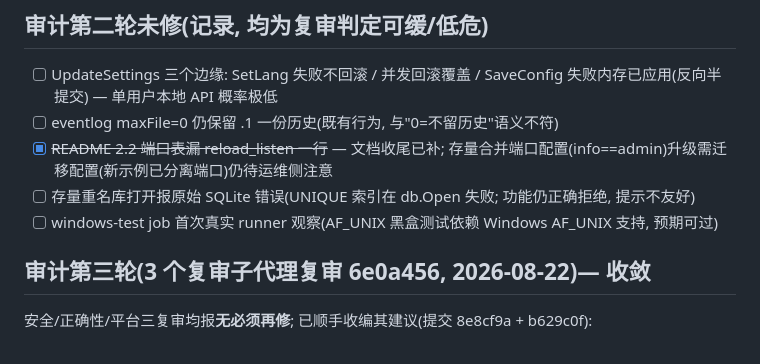
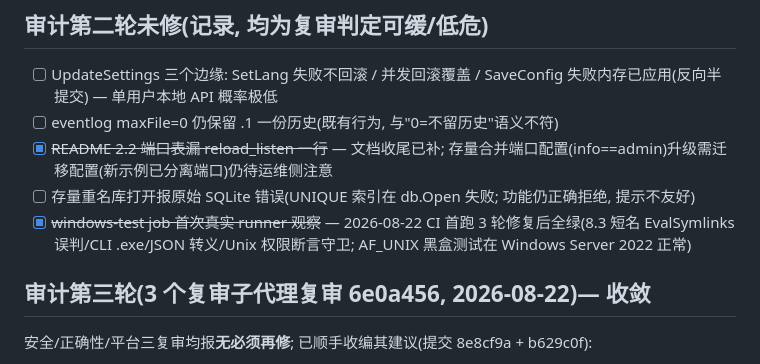
Before and after one commit to 0gl20shk0sbt36/mtls-gateway, a Markdown page: TODO.md, the part around the change. Drawn GitHub-style.

```diff
--- a/TODO.md
+++ b/TODO.md
@@ -83,7 +83,7 @@
 - [ ] eventlog maxFile=0 仍保留 .1 一份历史(既有行为, 与"0=不留历史"语义不符)
 - [x] ~~README 2.2 端口表漏 reload_listen 一行~~ — 文档收尾已补; 存量合并端口配置(info==admin)升级需迁移配置(新示例已分离端口)仍待运维侧注意
 - [ ] 存量重名库打开报原始 SQLite 错误(UNIQUE 索引在 db.Open 失败; 功能仍正确拒绝, 提示不友好)
-- [ ] windows-test job 首次真实 runner 观察(AF_UNIX 黑盒测试依赖 Windows AF_UNIX 支持, 预期可过)
+- [x] ~~windows-test job 首次真实 runner 观察~~ — 2026-08-22 CI 首跑 3 轮修复后全绿(8.3 短名 EvalSymlinks 误判/CLI .exe/JSON 转义/Unix 权限断言守卫; AF_UNIX 黑盒测试在 Windows Server 2022 正常)
 
 ## 审计第三轮(3 个复审子代理复审 6e0a456, 2026-08-22)— 收敛
 安全/正确性/平台三复审均报**无必须再修**; 已顺手收编其建议(提交 8e8cf9a + b629c0f):
```
Also changed, not shown: docs/AUDIT-CHANGELOG.md (+14 -2 lines).
